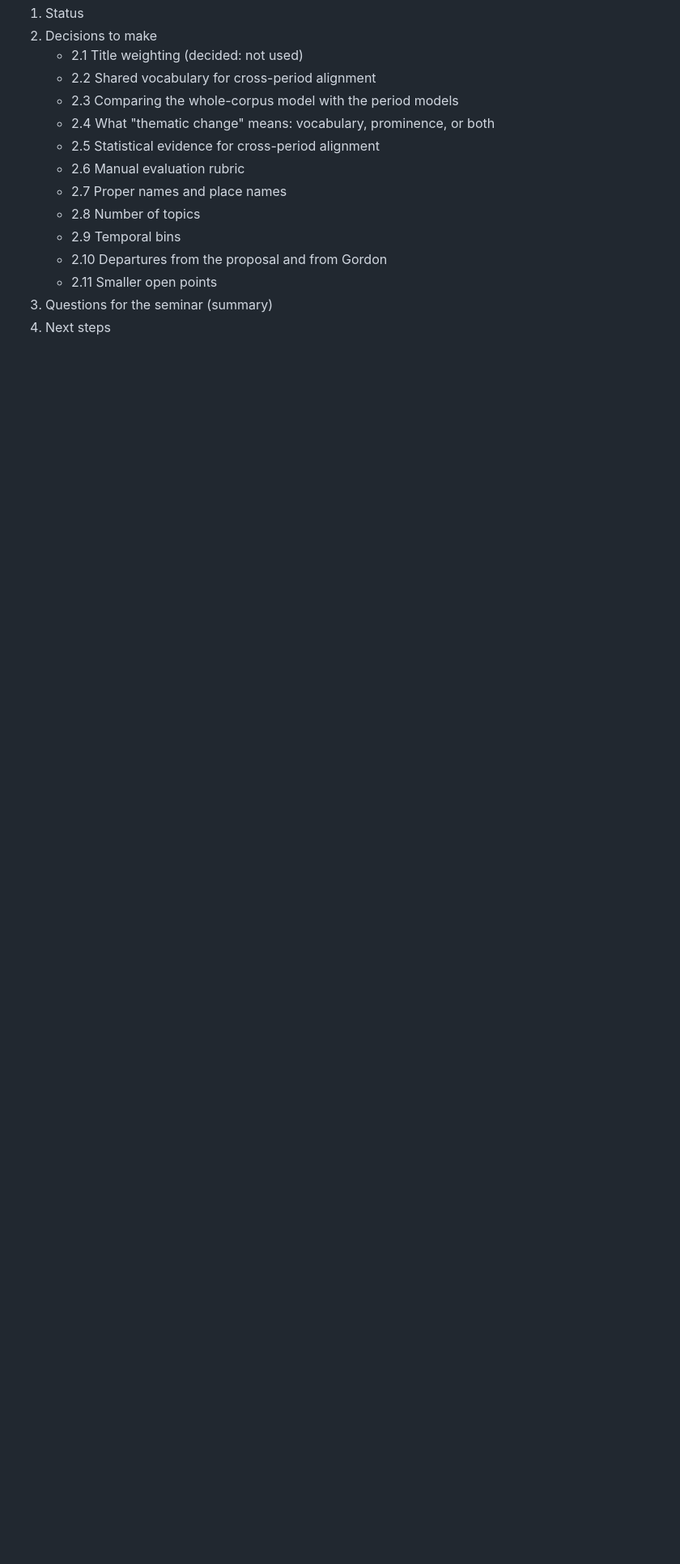
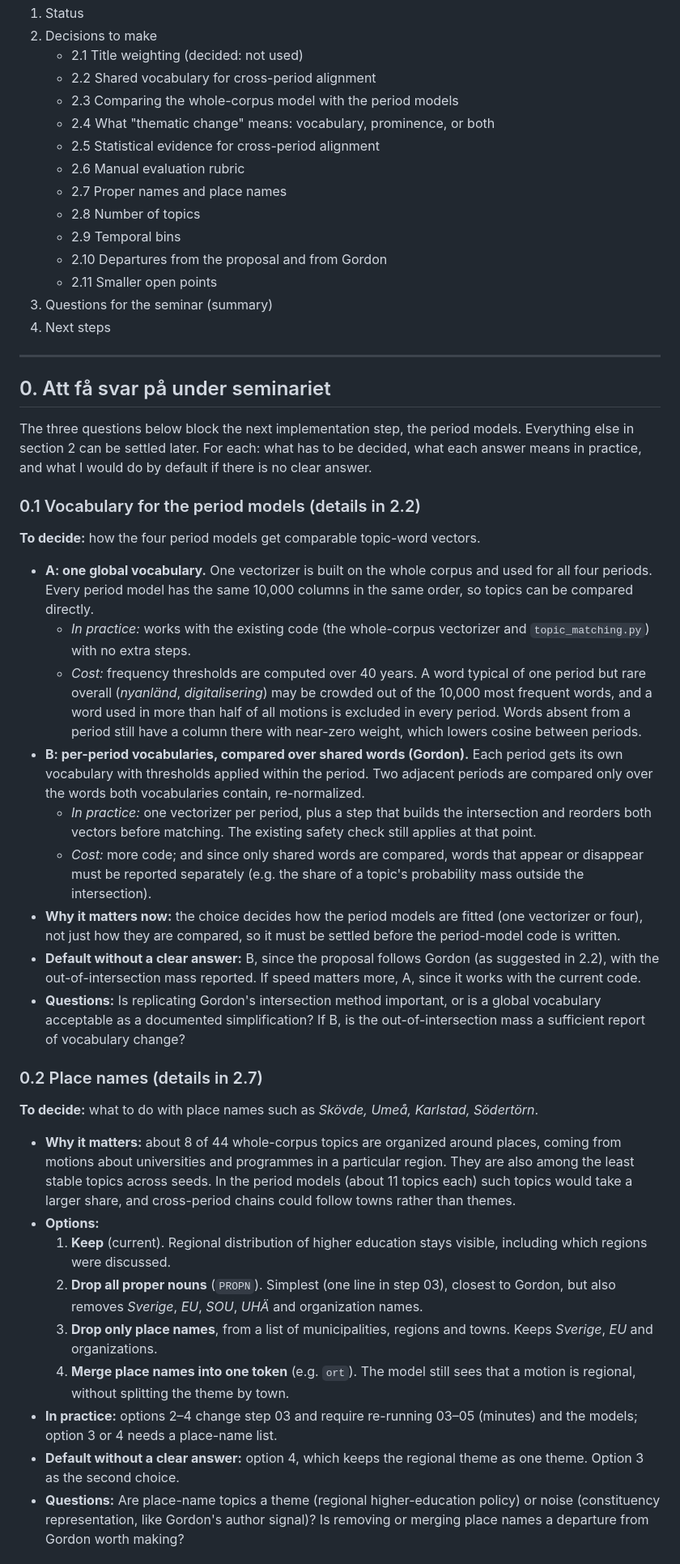
Before and after one commit to ReblaRebecca/swedish-parliament-lda, a Markdown page: project/PROGRESS_SEMINAR_1.md, the part around one of its changes. Shown at 81% size. Drawn GitHub-style; blank space fills up the shorter version.

Commit message:
Seminar notes: questions that block the period models
Co-Authored-By: Claude Opus 5.5 <noreply@anthropic.com>

```diff
--- a/project/PROGRESS_SEMINAR_1.md
+++ b/project/PROGRESS_SEMINAR_1.md
@@ -31,3 +32,38 @@ Technical detail is in `PIPELINE_DOCUMENTATION.md` and `MODEL_REVIEW.md`.
    - 2.11 Smaller open points
 3. Questions for the seminar (summary)
 4. Next steps
+
+---
+
+## 0. Att få svar på under seminariet
+
+The three questions below block the next implementation step, the period models. Everything else in section 2 can be settled later. For each: what has to be decided, what each answer means in practice, and what I would do by default if there is no clear answer.
+
+### 0.1 Vocabulary for the period models (details in 2.2)
+
+**To decide:** how the four period models get comparable topic-word vectors.
+
+- **A: one global vocabulary.** One vectorizer is built on the whole corpus and used for all four periods. Every period model has the same 10,000 columns in the same order, so topics can be compared directly.
+  - *In practice:* works with the existing code (the whole-corpus vectorizer and `topic_matching.py`) with no extra steps.
+  - *Cost:* frequency thresholds are computed over 40 years. A word typical of one period but rare overall (*nyanländ*, *digitalisering*) may be crowded out of the 10,000 most frequent words, and a word used in more than half of all motions is excluded in every period. Words absent from a period still have a column there with near-zero weight, which lowers cosine between periods.
+- **B: per-period vocabularies, compared over shared words (Gordon).** Each period gets its own vocabulary with thresholds applied within the period. Two adjacent periods are compared only over the words both vocabularies contain, re-normalized.
+  - *In practice:* one vectorizer per period, plus a step that builds the intersection and reorders both vectors before matching. The existing safety check still applies at that point.
+  - *Cost:* more code; and since only shared words are compared, words that appear or disappear must be reported separately (e.g. the share of a topic's probability mass outside the intersection).
+- **Why it matters now:** the choice decides how the period models are fitted (one vectorizer or four), not just how they are compared, so it must be settled before the period-model code is written.
+- **Default without a clear answer:** B, since the proposal follows Gordon (as suggested in 2.2), with the out-of-intersection mass reported. If speed matters more, A, since it works with the current code.
+- **Questions:** Is replicating Gordon's intersection method important, or is a global vocabulary acceptable as a documented simplification? If B, is the out-of-intersection mass a sufficient report of vocabulary change?
+
+### 0.2 Place names (details in 2.7)
+
+**To decide:** what to do with place names such as *Skövde, Umeå, Karlstad, Södertörn*.
+
+- **Why it matters:** about 8 of 44 whole-corpus topics are organized around places, coming from motions about universities and programmes in a particular region. They are also among the least stable topics across seeds. In the period models (about 11 topics each) such topics would take a larger share, and cross-period chains could follow towns rather than themes.
+- **Options:**
+  1. **Keep** (current). Regional distribution of higher education stays visible, including which regions were discussed.
+  2. **Drop all proper nouns** (`PROPN`). Simplest (one line in step 03), closest to Gordon, but also removes *Sverige*, *EU*, *SOU*, *UHÄ* and organization names.
+  3. **Drop only place names**, from a list of municipalities, regions and towns. Keeps *Sverige*, *EU* and organizations.
+  4. **Merge place names into one token** (e.g. `ort`). The model still sees that a motion is regional, without splitting the theme by town.
+- **In practice:** options 2–4 change step 03 and require re-running 03–05 (minutes) and the models; option 3 or 4 needs a place-name list.
+- **Default without a clear answer:** option 4, which keeps the regional theme as one theme. Option 3 as the second choice.
+- **Questions:** Are place-name topics a theme (regional higher-education policy) or noise (constituency representation, like Gordon's author signal)? Is removing or merging place names a departure from Gordon worth making?
+
```
Also changed, not shown: other parts of project/PROGRESS_SEMINAR_1.md (+15 -0 lines).
